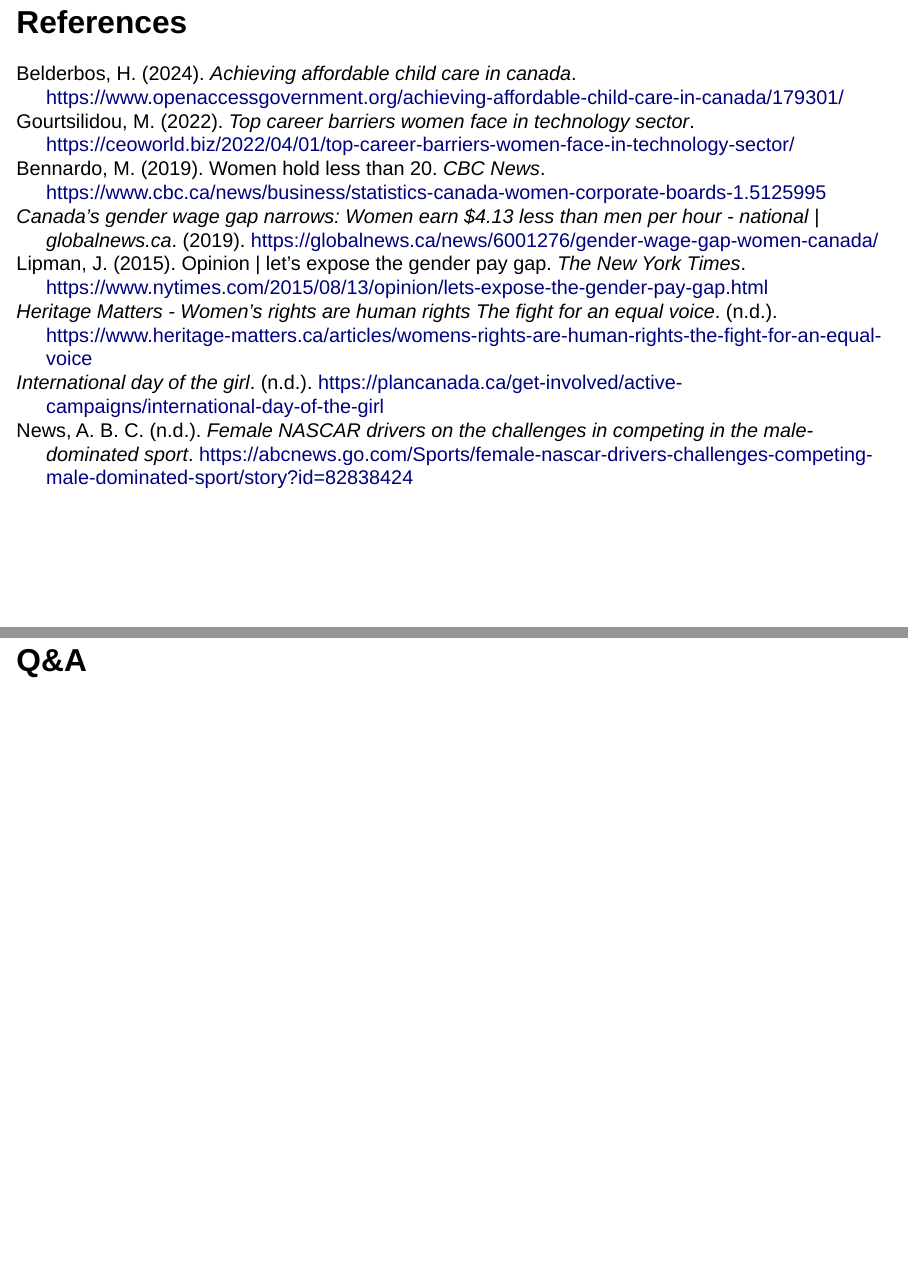
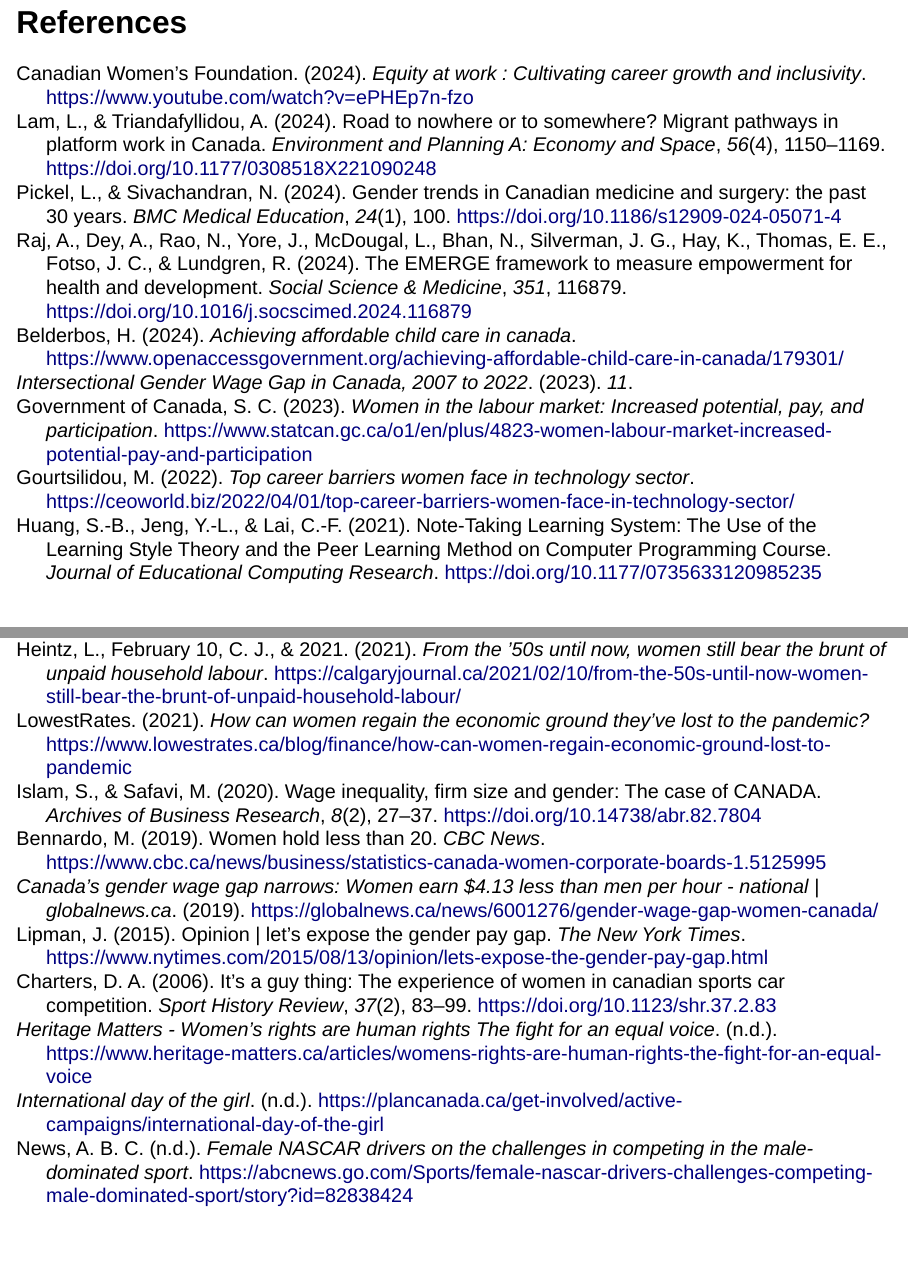
Before and after one commit to JuracyAmerico/Presentation-The-Role-of-Women-in-the-Workforce-v3, a Quarto document (Persuasive Presentation - The Role of Women in the Workforce in Canada v3.qmd): pages 15 and 16 of 16 before the commit and pages 15 and 16 of 17 after it, joined at a grey line. Rendered offline with R 4.5, knitr and Pandoc in place of Quarto, with nearby package versions; drawn as Slidy slides in place of the format the file asks for.

Commit message:
Update presentation content with new data/charts

```diff
--- a/Persuasive Presentation - The Role of Women in the Workforce in Canada v3.qmd
+++ b/Persuasive Presentation - The Role of Women in the Workforce in Canada v3.qmd
@@ -1,6 +1,7 @@
 ---
 # Information sourced from https://wjschne.github.io/apaquarto/options.html
 title: "The Role of Women in the Workforce in Canada"
+output-file: index.html
 subtitle: Challenges and Opportunities
 author:
   - name: Juracy Américo de Oliveira Filho
@@ -19,7 +20,7 @@ fig-cap-location: top
 citations-hover: false
 link-citations: false  # In-text citations will be hyperlinked to the reference list
 title-slide-attributes:
-  data-notes: "Good morning, everyone, and thank you for joining me today. My name is **Americo**, I am here today to talk to you about a topic crucial to Canada s future: the role of women in our workforce."
+  data-notes: "Good morning, everyone, and thank you for joining me today. My name is **Americo**, I am here today to talk to you about a topic crucial to Canada's future: the role of women in our workforce."
 date: last-modified
 # bibliography: My Library.bib
 csl: apa-cv.csl
--- a/references.bib
+++ b/references.bib
@@ -94,3 +94,137 @@
 	url = {https://www.nytimes.com/2015/08/13/opinion/lets-expose-the-gender-pay-gap.html},
 	langid = {canadian}
 }
+
+@article{canadianwomensfoundation2024,
+	title = {Equity at Work : Cultivating career growth and inclusivity},
+	author = {{Canadian Women's Foundation}, },
+	year = {2024},
+	month = {03},
+	date = {2024-03-20},
+	url = {https://www.youtube.com/watch?v=ePHEp7n-fzo}
+}
+
+@article{charters2006,
+	title = {It{\textquoteright}s a Guy Thing: The Experience of Women in Canadian Sports Car Competition},
+	author = {Charters, David A.},
+	year = {2006},
+	month = {11},
+	date = {2006-11},
+	journal = {Sport History Review},
+	pages = {83--99},
+	volume = {37},
+	number = {2},
+	doi = {10.1123/shr.37.2.83},
+	url = {https://journals.humankinetics.com/view/journals/shr/37/2/article-p83.xml}
+}
+
+@misc{governmentofcanada2023,
+	title = {Women in the labour market: Increased potential, pay, and participation},
+	author = {Government of Canada, Statistics Canada},
+	year = {2023},
+	month = {10},
+	date = {2023-10-27},
+	url = {https://www.statcan.gc.ca/o1/en/plus/4823-women-labour-market-increased-potential-pay-and-participation},
+	note = {Last Modified: 2023-11-15},
+	langid = {eng}
+}
+
+@misc{heintz2021,
+	title = {From the {\textquoteright}50s until now, women still bear the brunt of unpaid household labour},
+	author = {Heintz, Lauryn and February 10, Calgary Journal and 2021, },
+	year = {2021},
+	month = {02},
+	date = {2021-02-10},
+	url = {https://calgaryjournal.ca/2021/02/10/from-the-50s-until-now-women-still-bear-the-brunt-of-unpaid-household-labour/},
+	langid = {canadian}
+}
+
+@article{huang2021,
+	title = {Note-Taking Learning System: The Use of the Learning Style Theory and the Peer Learning Method on Computer Programming Course},
+	author = {Huang, Sheng-Bo and Jeng, Yu-Lin and Lai, Chin-Feng},
+	year = {2021},
+	month = {01},
+	date = {2021-01-15},
+	journal = {Journal of Educational Computing Research},
+	doi = {10.1177/0735633120985235},
+	url = {https://journals.sagepub.com/doi/abs/10.1177/0735633120985235},
+	note = {Publisher: SAGE PublicationsSage CA: Los Angeles, CA},
+	langid = {en}
+}
+
+@article{islam2020,
+	title = {Wage Inequality, Firm Size and Gender: The Case of CANADA},
+	author = {Islam, Sadequl and Safavi, Mohammad},
+	year = {2020},
+	month = {02},
+	date = {2020-02-23},
+	journal = {Archives of Business Research},
+	pages = {27--37},
+	volume = {8},
+	number = {2},
+	doi = {10.14738/abr.82.7804},
+	url = {https://journals.scholarpublishing.org/index.php/ABR/article/view/7804}
+}
+
+@article{lam2024,
+	title = {Road to nowhere or to somewhere? Migrant pathways in platform work in Canada},
+	author = {Lam, Laura and Triandafyllidou, Anna},
+	year = {2024},
+	month = {06},
+	date = {2024-06-01},
+	journal = {Environment and Planning A: Economy and Space},
+	pages = {1150--1169},
+	volume = {56},
+	number = {4},
+	doi = {10.1177/0308518X221090248},
+	url = {https://doi.org/10.1177/0308518X221090248},
+	note = {Publisher: SAGE Publications Ltd},
+	langid = {en}
+}
+
+@misc{lowestrates2021,
+	title = {How can women regain the economic ground they{\textquoteright}ve lost to the pandemic?},
+	author = {LowestRates, },
+	year = {2021},
+	month = {03},
+	date = {2021-03-08},
+	url = {https://www.lowestrates.ca/blog/finance/how-can-women-regain-economic-ground-lost-to-pandemic},
+	langid = {en}
+}
+
+@article{pickel2024,
+	title = {Gender trends in Canadian medicine and surgery: the past 30 years},
+	author = {Pickel, Lauren and Sivachandran, Nirojini},
+	year = {2024},
+	month = {01},
+	date = {2024-01-30},
+	journal = {BMC Medical Education},
+	pages = {100},
+	volume = {24},
+	number = {1},
+	doi = {10.1186/s12909-024-05071-4},
+	url = {https://doi.org/10.1186/s12909-024-05071-4},
+	langid = {en}
+}
+
+@article{raj2024,
+	title = {The EMERGE framework to measure empowerment for health and development},
+	author = {Raj, Anita and Dey, Arnab and Rao, Namratha and Yore, Jennifer and McDougal, Lotus and Bhan, Nandita and Silverman, Jay G. and Hay, Katherine and Thomas, Edwin E. and Fotso, Jean Christophe and Lundgren, Rebecka},
+	year = {2024},
+	month = {06},
+	date = {2024-06-01},
+	journal = {Social Science & Medicine},
+	pages = {116879},
+	series = {Gender, power, and health: Modifiable factors and opportunities for intervention},
+	volume = {351},
+	doi = {10.1016/j.socscimed.2024.116879},
+	url = {https://www.sciencedirect.com/science/article/pii/S027795362400323X}
+}
+
+@article{intersec2023,
+	title = {Intersectional Gender Wage Gap in Canada, 2007 to 2022},
+	year = {2023},
+	date = {2023},
+	number = {11},
+	langid = {en}
+}
```
Also changed, not shown: images/pay_gap v2.png (added), Persuasive Presentation - The Role of Women in the Workforce in Canada v3.qmd (81 more changed lines).
